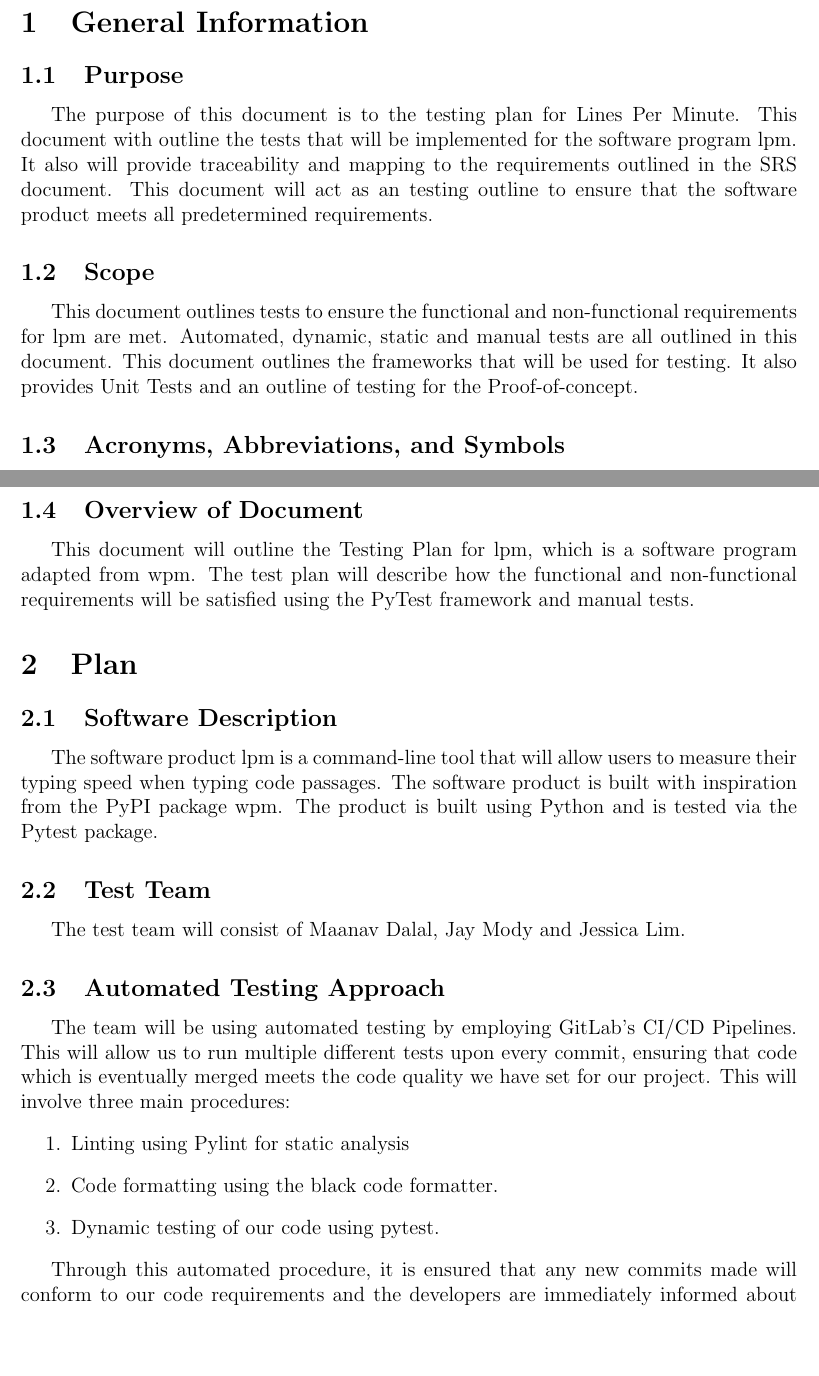
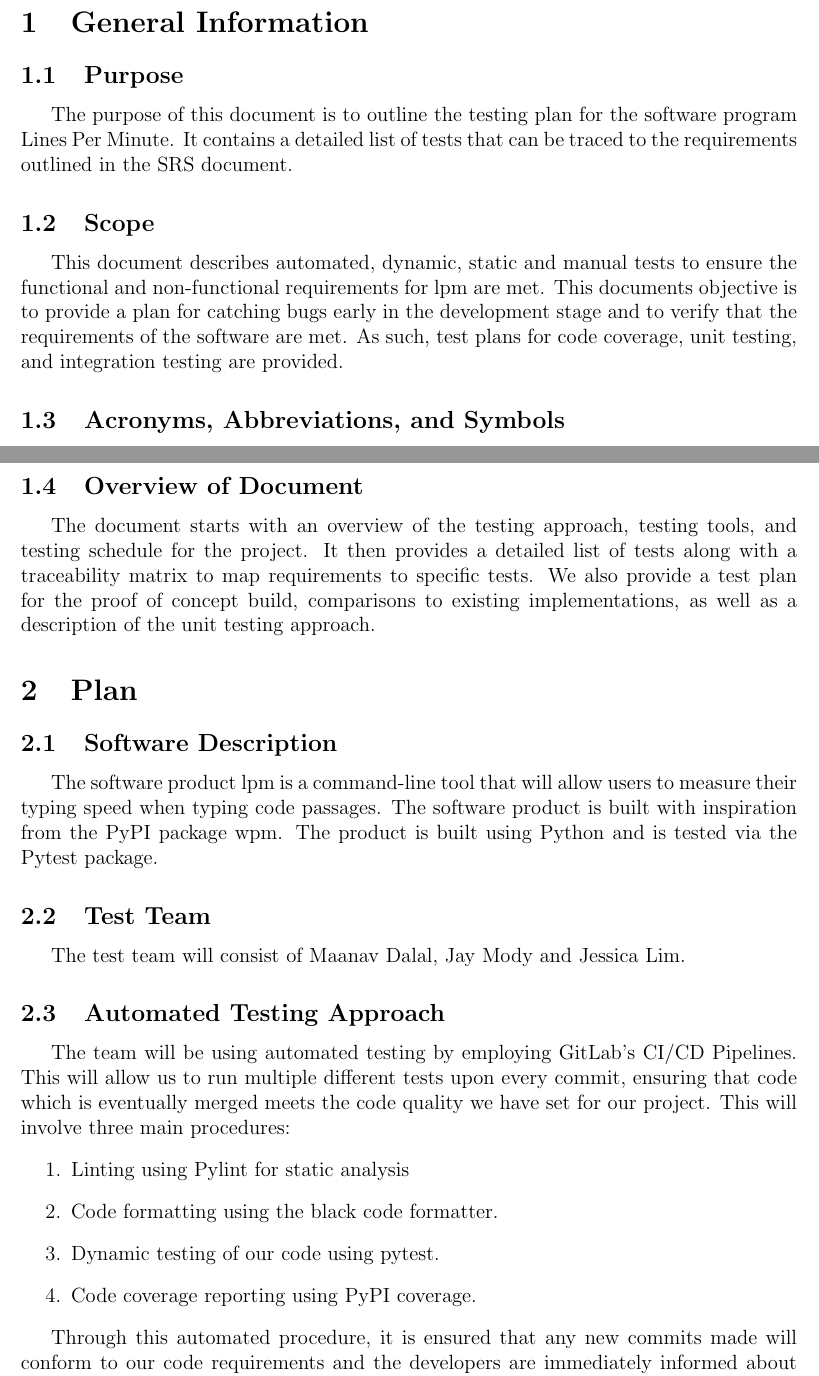
Before and after one commit to jaymody/3xa3, a LaTeX document (Doc/TestPlan/TestPlan.tex): two parts of pages 5 and 6 of 22, joined at a grey line, cut so that both start at the same text, the shorter picture padded with empty space. Compiled offline with pdfLaTeX.

Commit message:
spelling

```diff
--- a/Doc/TestPlan/TestPlan.tex
+++ b/Doc/TestPlan/TestPlan.tex
@@ -66,11 +66,11 @@ March 4, 2021 & Jay/Jessica/Maanav & Finish sections 1, 4, 5 and 6 \\
 
 \subsection{Purpose}
 
-The purpose of this document is to the testing plan for Lines Per Minute. This document with outline the tests that will be implemented for the software program lpm. It also will provide traceability and mapping to the requirements outlined in the SRS document. This document will act as an testing outline to ensure that the software product meets all predetermined requirements.
+The purpose of this document is to outline the testing plan for the software program Lines Per Minute. It contains a detailed list of tests that can be traced to the requirements outlined in the SRS document.
 
 \subsection{Scope}
 
-This document outlines tests to ensure the functional and non-functional requirements for lpm are met. Automated, dynamic, static and manual tests are all outlined in this document. This document outlines the frameworks that will be used for testing. It also provides Unit Tests and an outline of testing for the Proof-of-concept.
+This document describes automated, dynamic, static and manual tests to ensure the functional and non-functional requirements for lpm are met. This documents objective is to provide a plan for catching bugs early in the development stage and to verify that the requirements of the software are met. As such, test plans for code coverage, unit testing, and integration testing are provided.
 
 \subsection{Acronyms, Abbreviations, and Symbols}
 
@@ -119,7 +119,7 @@ This document outlines tests to ensure the functional and non-functional require
 
 \subsection{Overview of Document}
 
-This document will outline the Testing Plan for lpm, which is a software program adapted from wpm. The test plan will describe how the functional and non-functional requirements will be satisfied using the PyTest framework and manual tests.
+The document starts with an overview of the testing approach, testing tools, and testing schedule for the project. It then provides a detailed list of tests along with a traceability matrix to map requirements to specific tests. We also provide a test plan for the proof of concept build, comparisons to existing implementations, as well as a description of the unit testing approach.
 
 \section{Plan}
 
@@ -137,6 +137,7 @@ The team will be using automated testing by employing GitLab's CI/CD Pipelines.
     \item Linting using Pylint for static analysis
     \item Code formatting using the black code formatter.
     \item Dynamic testing of our code using pytest.
+    \item Code coverage reporting using PyPI coverage.
 \end{enumerate}
 
 Through this automated procedure, it is ensured that any new commits made will conform to our code requirements and the developers are immediately informed about any breaking changes. We have decided that this is the optimal approach to testing as Pylint, black, and pytest are popular libraries for linting, code formatting, and testing respectively. As such, there is a lot of support for these libraries and them being frequently used speaks to their clear benefits in development.
```
Also changed, not shown: Doc/TestPlan/TestPlan.pdf.
